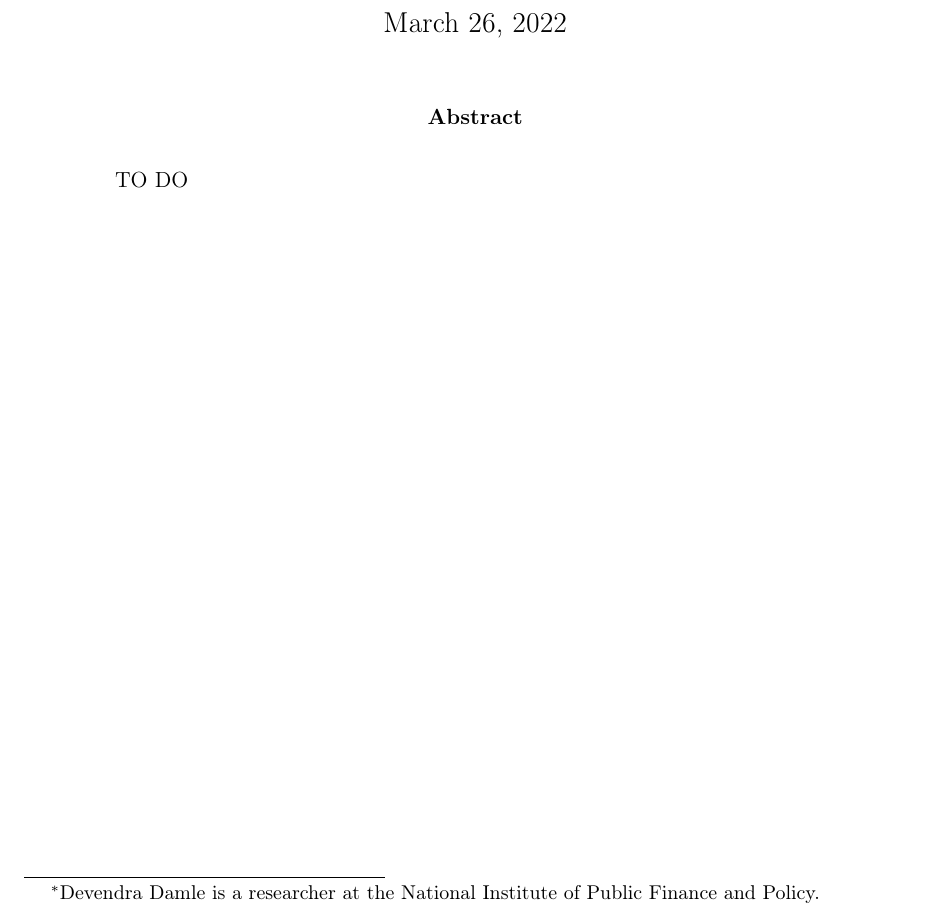
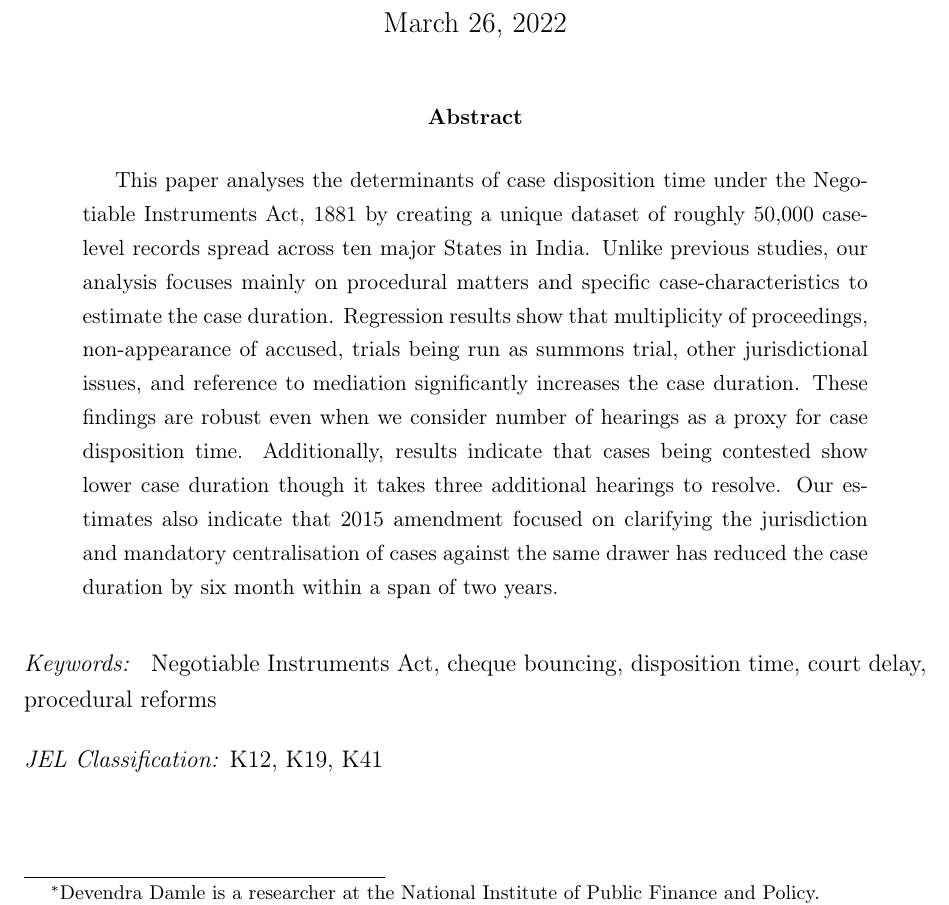
Before and after one commit to mks344/cheque-dishonour, a LaTeX paper (DOC/paper_chequeDishonour.tex): part of page 1 of 49, cut so that both start at the same text. Compiled offline with pdfLaTeX.

Commit message:
Update paper_chequeDishonour.tex
Adding abstract/JEL code/Keywords

```diff
--- a/DOC/paper_chequeDishonour.tex
+++ b/DOC/paper_chequeDishonour.tex
@@ -62,8 +62,22 @@
 \maketitle
 
 \begin{abstract}
-TO DO
+
+This paper analyses the determinants of case disposition time under the Negotiable Instruments Act, 1881 by creating a unique dataset of roughly 50,000 case-level records spread across ten major States in India. Unlike previous studies, our analysis focuses mainly on procedural matters and specific case-characteristics to estimate the case duration. Regression results show that multiplicity of proceedings, non-appearance of accused, trials being run as summons trial, other jurisdictional issues, and reference to mediation significantly increases the case duration. These findings are robust even when we consider number of hearings as a proxy for case disposition time. Additionally, results indicate that cases being contested show lower case duration though it takes three additional hearings to resolve. Our estimates also indicate that 2015 amendment focused on clarifying the jurisdiction and mandatory centralisation of cases against the same drawer has reduced the case duration by six month within a span of two years.
+
+%Our results also indicate that 2015 amendments focused on clarifying the jurisdiction related issues for filing cases and mandatory centralisation of cases against the same drawer has led to a major decrease of case duration. Our estimate suggest that it has reduced the case duration on average by more than six months within a span of two years.
+
+	%Regression results show that cases referred for mediation on average takes 108 additional days to resolve. Additionally, results indicate that multiplicity of proceedings, non-appearance of accused, trials being run as summons trial, other jurisdictional issues
+
+	%The findings are robust when we consider number of hearings as a proxy for case disposition time. We find 3.27 additional hearing for cases sent for mediation.
+
+	%Furthermore, if we consider number of hearings as a proxy for case disposition time, we find 3.27 additional hearing for cases sent for mediation.
+
 \end{abstract}
+
+\textit{Keywords: } Negotiable Instruments Act, cheque bouncing, disposition time, court delay, procedural reforms
+
+\textit{JEL Classification:} K12, K19, K41
 
 \newpage
 \tableofcontents
```
